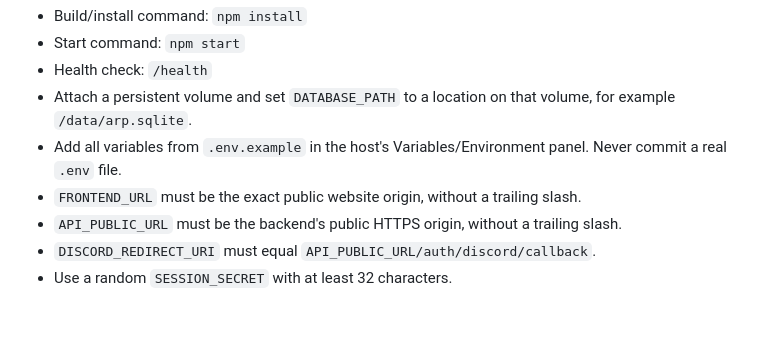
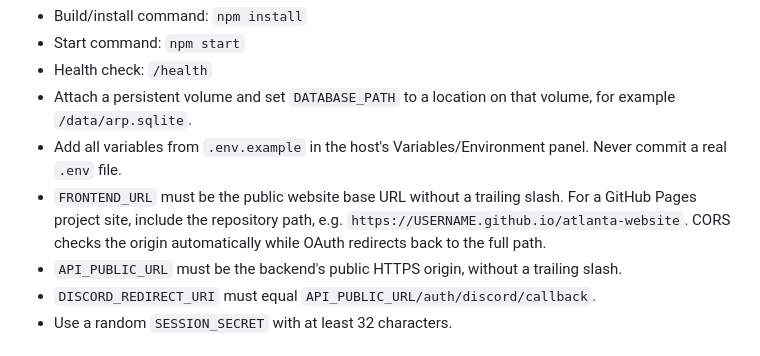
Before and after one commit to dhrishparikh-lgtm/atlanta-website, a Markdown page: backend/README.md, the part around the change. GitHub-like rendering; blank space fills up the shorter version.

Commit message:
Clarify GitHub Pages project-site frontend URL configuration

```diff
--- a/backend/README.md
+++ b/backend/README.md
@@ -29,7 +29,7 @@ Use a Node.js host that supports persistent storage, such as a Railway service w
 - Health check: `/health`
 - Attach a persistent volume and set `DATABASE_PATH` to a location on that volume, for example `/data/arp.sqlite`.
 - Add all variables from `.env.example` in the host's Variables/Environment panel. Never commit a real `.env` file.
-- `FRONTEND_URL` must be the exact public website origin, without a trailing slash.
+- `FRONTEND_URL` must be the public website base URL without a trailing slash. For a GitHub Pages project site, include the repository path, e.g. `https://USERNAME.github.io/atlanta-website`. CORS checks the origin automatically while OAuth redirects back to the full path.
 - `API_PUBLIC_URL` must be the backend's public HTTPS origin, without a trailing slash.
 - `DISCORD_REDIRECT_URI` must equal `API_PUBLIC_URL/auth/discord/callback`.
 - Use a random `SESSION_SECRET` with at least 32 characters.
```
